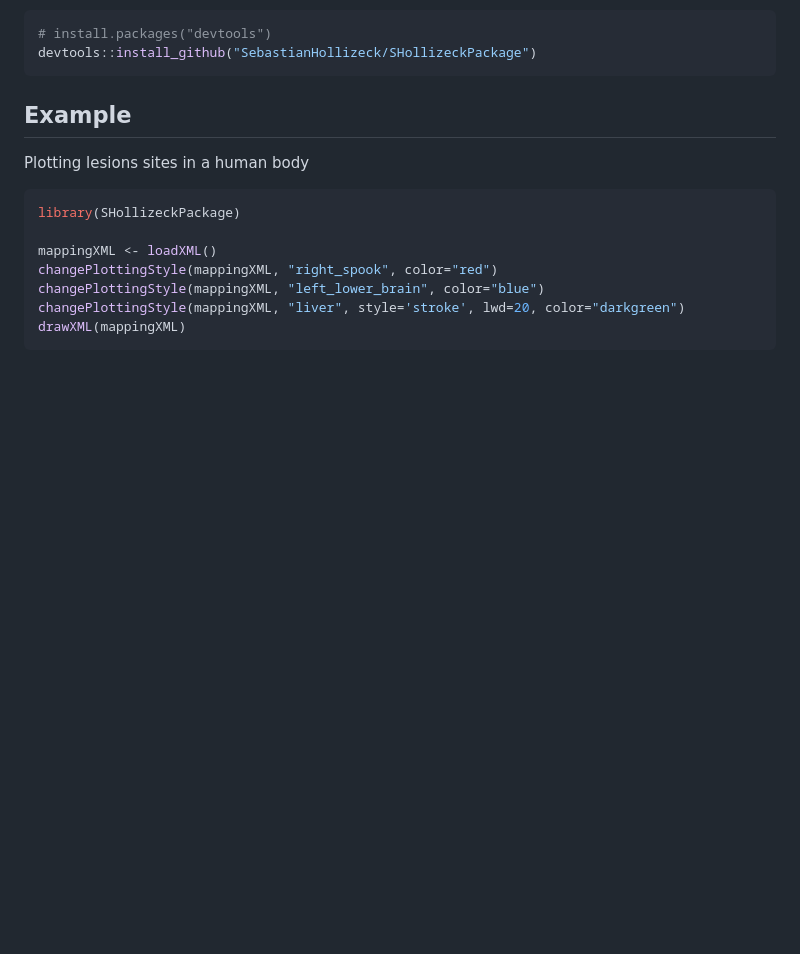
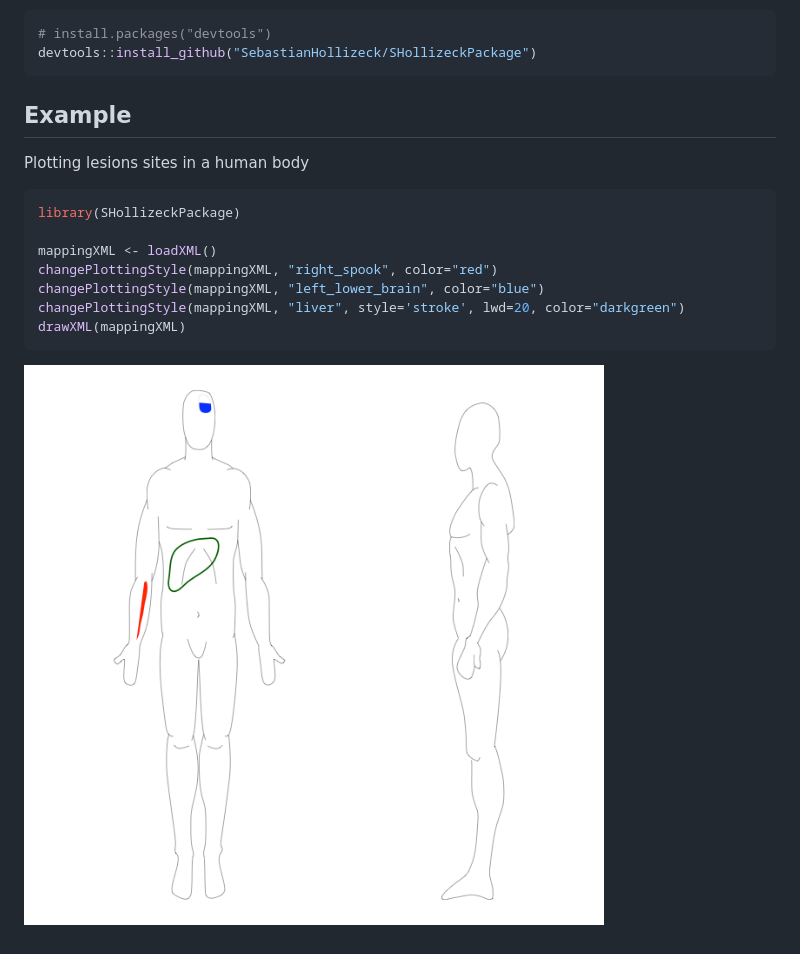
Before and after one commit to SebastianHollizeck/SHollizeckPackage, a Markdown page: README.md, the part around the change. GitHub-like rendering; pictures changed too: images/anatomyExample.png (added); blank space fills up the shorter version.

Commit message:
added a picture to readme

````diff
--- a/README.md
+++ b/README.md
@@ -30,3 +30,5 @@ changePlottingStyle(mappingXML, "left_lower_brain", color="blue")
 changePlottingStyle(mappingXML, "liver", style='stroke', lwd=20, color="darkgreen")
 drawXML(mappingXML)
 ```
+
+![lesion site plot](images/anatomyExample.png)
````
Also changed, not shown: 1 other file.
